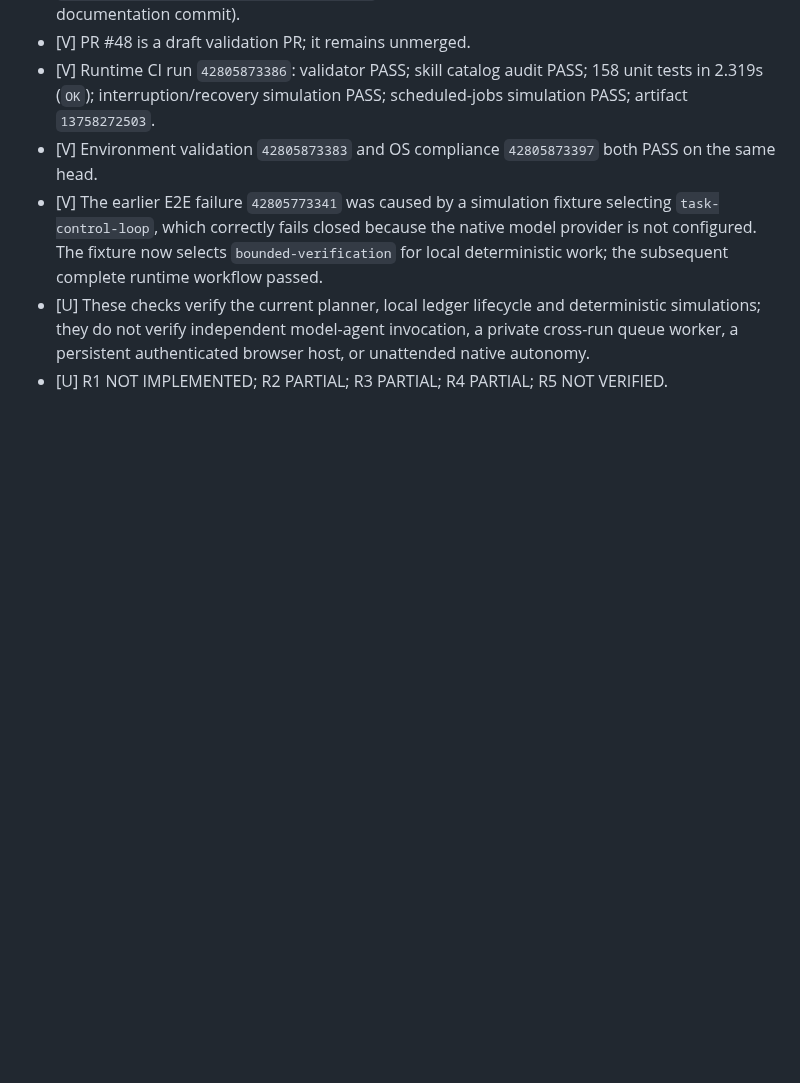
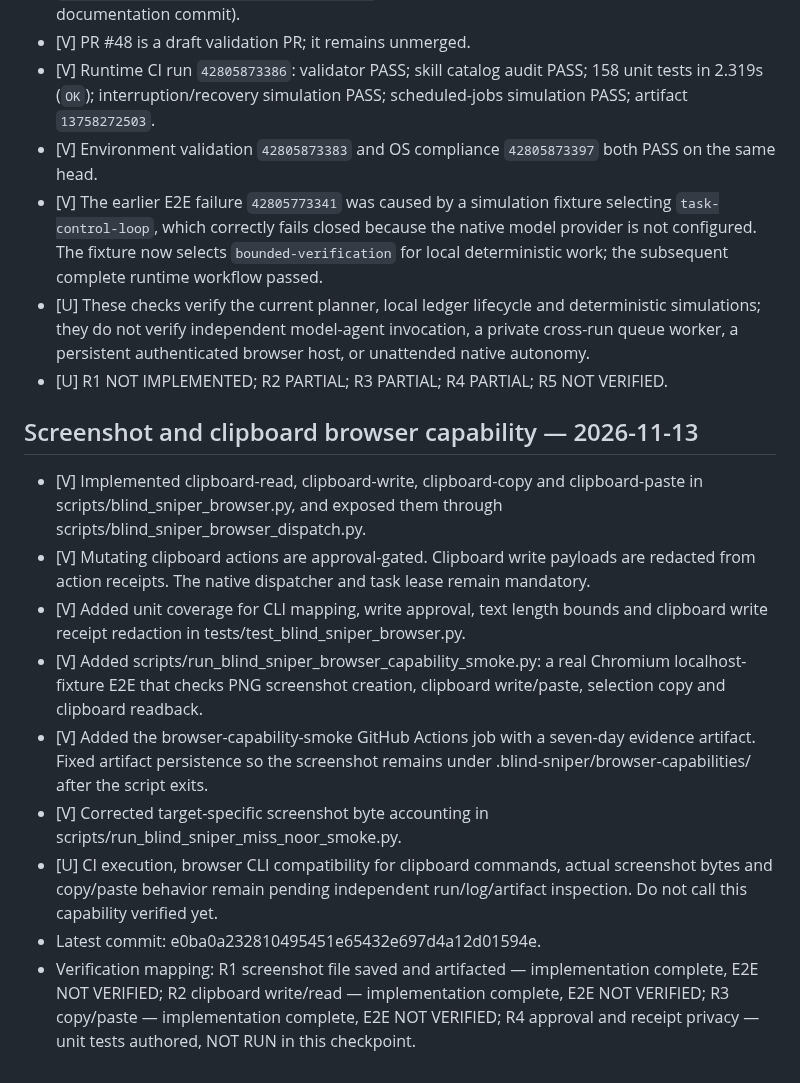
Before and after one commit to madnessgate44-debug/Blind-sniper-, a Markdown page: chatgpt-home/runtime/BUILD_PROGRESS.md, the part around the change. Drawn GitHub-style; blank space fills up the shorter version.

Commit message:
docs(progress): record screenshot and clipboard implementation

```diff
--- a/chatgpt-home/runtime/BUILD_PROGRESS.md
+++ b/chatgpt-home/runtime/BUILD_PROGRESS.md
@@ -190,3 +190,15 @@ Remaining:
 - [V] The earlier E2E failure `42805773341` was caused by a simulation fixture selecting `task-control-loop`, which correctly fails closed because the native model provider is not configured. The fixture now selects `bounded-verification` for local deterministic work; the subsequent complete runtime workflow passed.
 - [U] These checks verify the current planner, local ledger lifecycle and deterministic simulations; they do not verify independent model-agent invocation, a private cross-run queue worker, a persistent authenticated browser host, or unattended native autonomy.
 - [U] R1 NOT IMPLEMENTED; R2 PARTIAL; R3 PARTIAL; R4 PARTIAL; R5 NOT VERIFIED.
+
+## Screenshot and clipboard browser capability — 2026-11-13
+
+- [V] Implemented clipboard-read, clipboard-write, clipboard-copy and clipboard-paste in scripts/blind_sniper_browser.py, and exposed them through scripts/blind_sniper_browser_dispatch.py.
+- [V] Mutating clipboard actions are approval-gated. Clipboard write payloads are redacted from action receipts. The native dispatcher and task lease remain mandatory.
+- [V] Added unit coverage for CLI mapping, write approval, text length bounds and clipboard write receipt redaction in tests/test_blind_sniper_browser.py.
+- [V] Added scripts/run_blind_sniper_browser_capability_smoke.py: a real Chromium localhost-fixture E2E that checks PNG screenshot creation, clipboard write/paste, selection copy and clipboard readback.
+- [V] Added the browser-capability-smoke GitHub Actions job with a seven-day evidence artifact. Fixed artifact persistence so the screenshot remains under .blind-sniper/browser-capabilities/ after the script exits.
+- [V] Corrected target-specific screenshot byte accounting in scripts/run_blind_sniper_miss_noor_smoke.py.
+- [U] CI execution, browser CLI compatibility for clipboard commands, actual screenshot bytes and copy/paste behavior remain pending independent run/log/artifact inspection. Do not call this capability verified yet.
+- Latest commit: e0ba0a232810495451e65432e697d4a12d01594e.
+- Verification mapping: R1 screenshot file saved and artifacted — implementation complete, E2E NOT VERIFIED; R2 clipboard write/read — implementation complete, E2E NOT VERIFIED; R3 copy/paste — implementation complete, E2E NOT VERIFIED; R4 approval and receipt privacy — unit tests authored, NOT RUN in this checkpoint.
```
